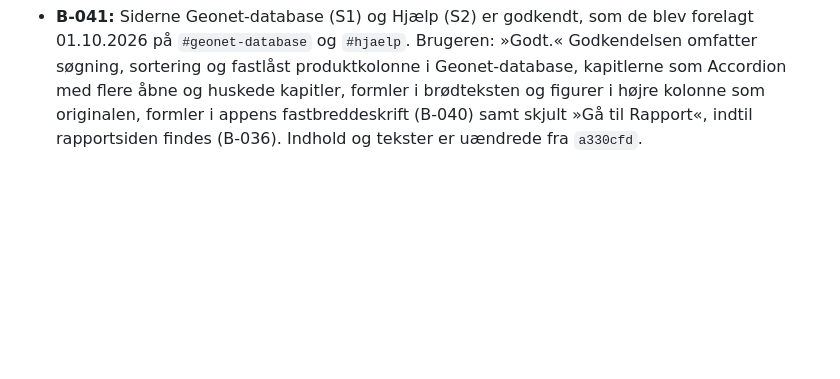
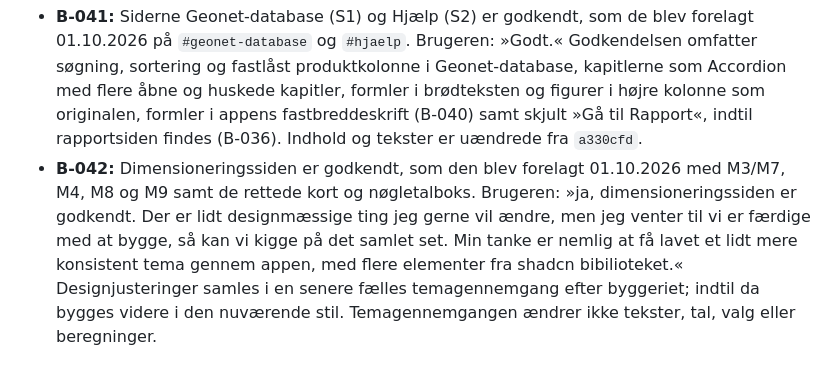
Before and after one commit to 1982Strand/msl-dimensionering, a Markdown page: docs/BESLUTNINGER.md, the part around the change. Drawn GitHub-style; blank space fills up the shorter version.

Commit message:
docs: registrer godkendelse af dimensioneringssiden (B-042) og opdatér status
Co-Authored-By: Claude Opus 5.5 <noreply@anthropic.com>

```diff
--- a/docs/BESLUTNINGER.md
+++ b/docs/BESLUTNINGER.md
@@ -116,3 +116,4 @@ Beslutning B-025 følger brugerens besked i denne chat. B-026–028 registreres
 - **B-039:** M1 »Sådan er resultatet beregnet« er godkendt efter en rettelse. Brugeren svarede først »ja« til forelæggelsen 01.10.2026, men standsede registreringen med rettelsen i B-040. Efter rettelsen: »M1 ser rigtig ud«. Godkendelsen omfatter originalens opstilling og stil (B-038), figurerne i variant 4-stil med signaturen under figuren som i originalen samt skrift og farver efter B-040. Signaturboksen inde i plotområdet (B-034) gælder fortsat designdiagrammet M5.
 - **B-040:** Skrift og farver i »Sådan er resultatet beregnet« og figurerne. Brugeren: »hov vent. skrifttypen i afnsittet 'sådan beregnes det' skal tilpasses så den passer med resten af appen. den orange kurve skal laves lilla istedet, da det er mest lig de originale designdiagrammer«. Tekst i M1 følger appens skrift; kun regnestykker bruger fastbreddeskrift som appens `.formula`, og IBM Plex Mono er fjernet. 2 lag er lilla `#7b1fa2` i både M1 og M5. Indtastet opbygning er ændret fra `#4a3aa7` til originalens røde `#b42318`, fordi violet og lilla ikke kunne skelnes i farvekontrollen. Brugerens Eᵤ i M1-figurerne bruger originalens grøn `#1b6b34` og grå `#9aa39c`. Rettelsen blev forelagt med begge figurtyper; brugerens svar »M1 ser rigtig ud« gælder M1. Den røde farve for indtastet opbygning i M5 er forelagt, men ikke særskilt bekræftet. Afløser B-034's farver for 2 lag og indtastet.
 - **B-041:** Siderne Geonet-database (S1) og Hjælp (S2) er godkendt, som de blev forelagt 01.10.2026 på `#geonet-database` og `#hjaelp`. Brugeren: »Godt.« Godkendelsen omfatter søgning, sortering og fastlåst produktkolonne i Geonet-database, kapitlerne som Accordion med flere åbne og huskede kapitler, formler i brødteksten og figurer i højre kolonne som originalen, formler i appens fastbreddeskrift (B-040) samt skjult »Gå til Rapport«, indtil rapportsiden findes (B-036). Indhold og tekster er uændrede fra `a330cfd`.
+- **B-042:** Dimensioneringssiden er godkendt, som den blev forelagt 01.10.2026 med M3/M7, M4, M8 og M9 samt de rettede kort og nøgletalboks. Brugeren: »ja, dimensioneringssiden er godkendt. Der er lidt designmæssige ting jeg gerne vil ændre, men jeg venter til vi er færdige med at bygge, så kan vi kigge på det samlet set. Min tanke er nemlig at få lavet et lidt mere konsistent tema gennem appen, med flere elementer fra shadcn bibilioteket.« Designjusteringer samles i en senere fælles temagennemgang efter byggeriet; indtil da bygges videre i den nuværende stil. Temagennemgangen ændrer ikke tekster, tal, valg eller beregninger.
```
Also changed, not shown: docs/MIGRATIONSPLAN.md (+6 -6 lines).
